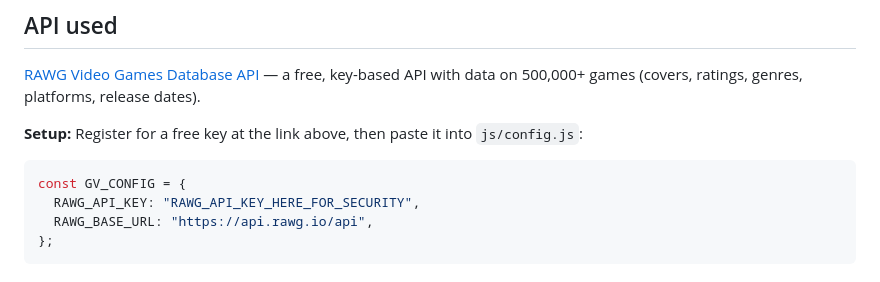
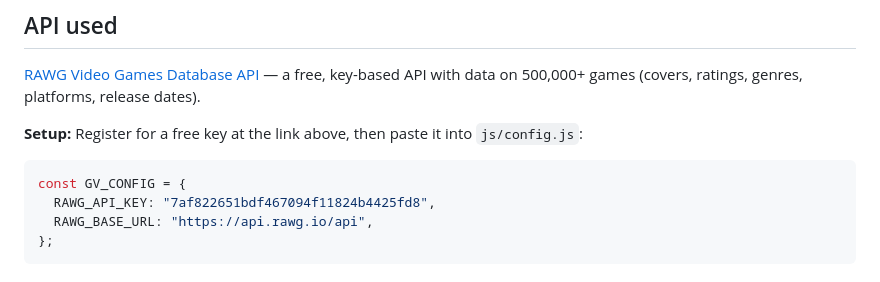
Before and after one commit to OliverKhoueiry/Full-Stack, a Markdown page: README.md, the part around the change. Drawn GitHub-style.

````diff
--- a/README.md
+++ b/README.md
@@ -21,7 +21,7 @@ on 500,000+ games (covers, ratings, genres, platforms, release dates).
 
 ```js
 const GV_CONFIG = {
-  RAWG_API_KEY: "RAWG_API_KEY_HERE_FOR_SECURITY",
+  RAWG_API_KEY: "7af822651bdf467094f11824b4425fd8",
   RAWG_BASE_URL: "https://api.rawg.io/api",
 };
 ```
````
